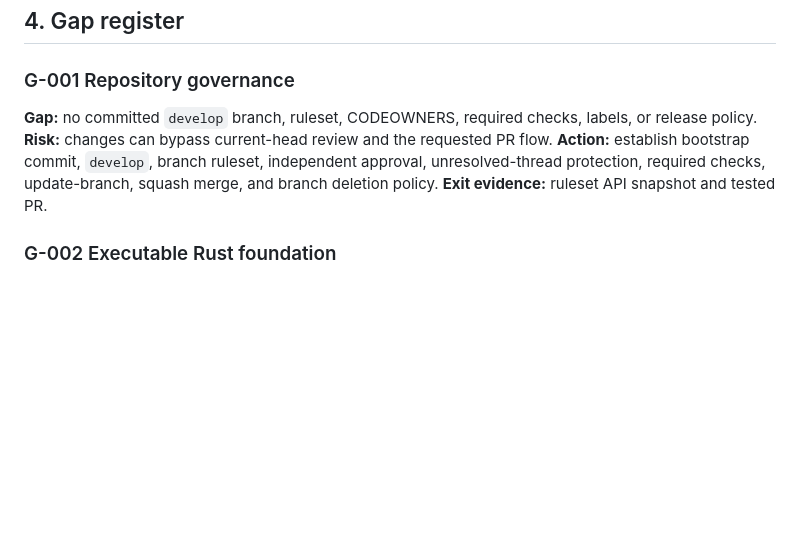
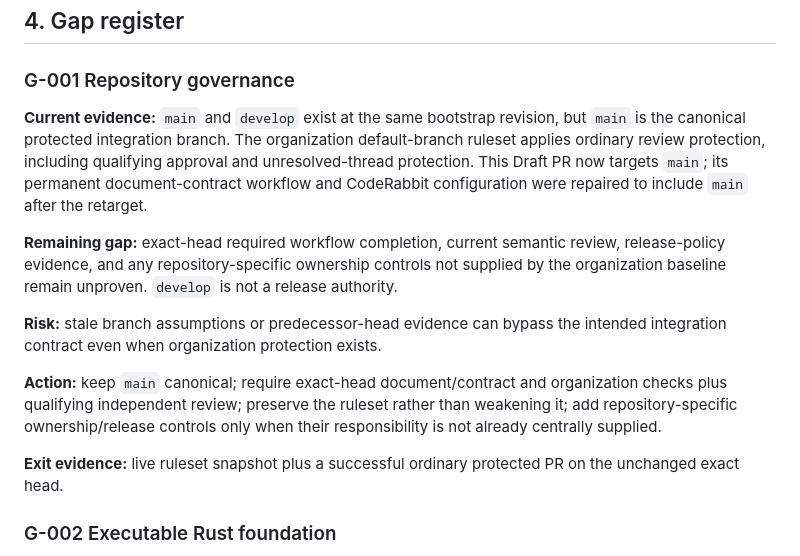
Before and after one commit to ContextualWisdomLab/ELUNVERA, a Markdown page: docs/product-technical-gap-baseline.md, the part around one of its changes. Drawn GitHub-style; blank space fills up the shorter version.

```diff
--- a/docs/product-technical-gap-baseline.md
+++ b/docs/product-technical-gap-baseline.md
@@ -40,10 +40,15 @@ It deliberately does not own identity, email/calendar/file hosting, generalized
 
 ### G-001 Repository governance
 
-**Gap:** no committed `develop` branch, ruleset, CODEOWNERS, required checks, labels, or release policy.
-**Risk:** changes can bypass current-head review and the requested PR flow.
-**Action:** establish bootstrap commit, `develop`, branch ruleset, independent approval, unresolved-thread protection, required checks, update-branch, squash merge, and branch deletion policy.
-**Exit evidence:** ruleset API snapshot and tested PR.
+**Current evidence:** `main` and `develop` exist at the same bootstrap revision, but `main` is the canonical protected integration branch. The organization default-branch ruleset applies ordinary review protection, including qualifying approval and unresolved-thread protection. This Draft PR now targets `main`; its permanent document-contract workflow and CodeRabbit configuration were repaired to include `main` after the retarget.
+
+**Remaining gap:** exact-head required workflow completion, current semantic review, release-policy evidence, and any repository-specific ownership controls not supplied by the organization baseline remain unproven. `develop` is not a release authority.
+
+**Risk:** stale branch assumptions or predecessor-head evidence can bypass the intended integration contract even when organization protection exists.
+
+**Action:** keep `main` canonical; require exact-head document/contract and organization checks plus qualifying independent review; preserve the ruleset rather than weakening it; add repository-specific ownership/release controls only when their responsibility is not already centrally supplied.
+
+**Exit evidence:** live ruleset snapshot plus a successful ordinary protected PR on the unchanged exact head.
 
 ### G-002 Executable Rust foundation
 
```
Also changed, not shown: other parts of docs/product-technical-gap-baseline.md (+10 -10 lines).
